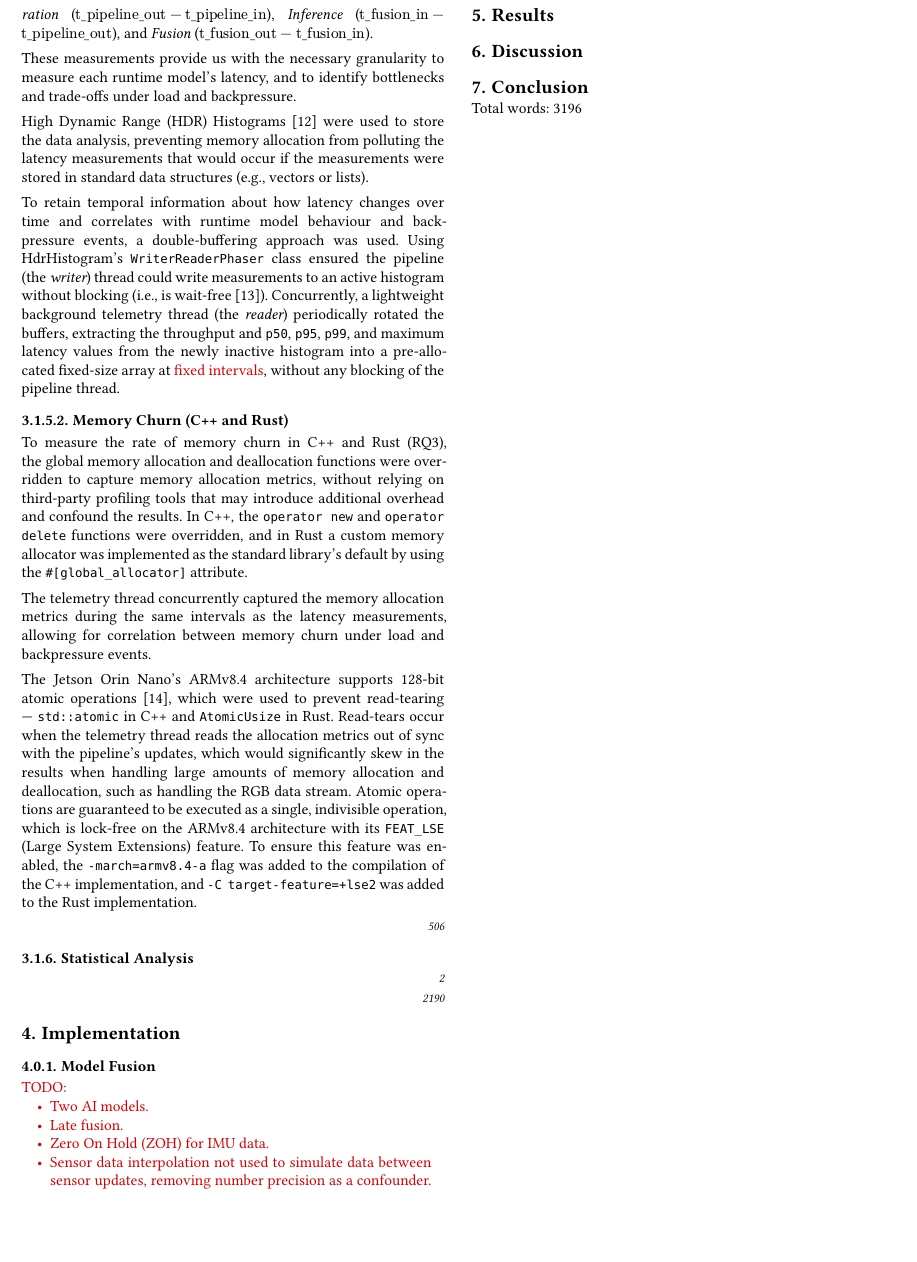
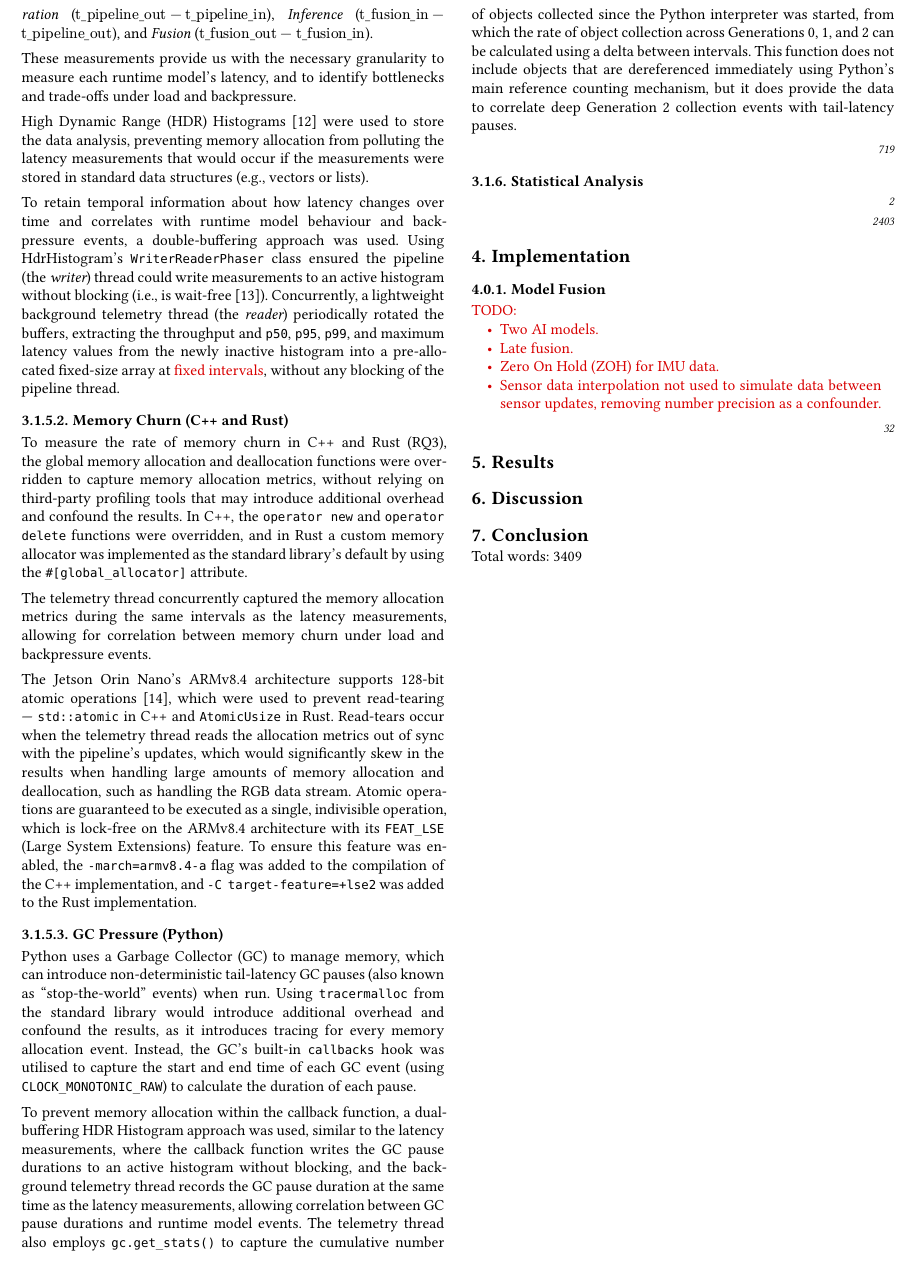
Before and after one commit to timclarke76/dissertation, a Typst document (dissertation.typ): part of page 4 of 5, cut at the place of the change, the shorter picture padded with empty space. The pictures show the PDF file dissertation.pdf that the author committed with the source.

Commit message:
Add section GC Pressure.

```diff
--- a/dissertation.typ
+++ b/dissertation.typ
@@ -485,6 +485,30 @@ which is lock-free on the ARMv8.4 architecture with its `FEAT_LSE` (Large System
 Extensions) feature. To ensure this feature was enabled, the `-march=armv8.4-a`
 flag was added to the compilation of the C++ implementation, and
 `-C target-feature=+lse2` was added to the Rust implementation.
+
+==== GC Pressure (Python)
+
+Python uses a Garbage Collector (GC) to manage memory, which can introduce
+non-deterministic tail-latency GC pauses (also known as "stop-the-world" events)
+when run. Using `tracermalloc` from the standard library would introduce
+additional overhead and confound the results, as it introduces tracing for every
+memory allocation event. Instead, the GC's built-in `callbacks` hook was
+utilised to capture the start and end time of each GC event (using
+`CLOCK_MONOTONIC_RAW`) to calculate the duration of each pause.
+
+To prevent memory allocation within the callback function, a dual-buffering HDR
+Histogram approach was used, similar to the latency measurements, where the
+callback function writes the GC pause durations to an active histogram without
+blocking, and the background telemetry thread records the GC pause duration at
+the same time as the latency measurements, allowing correlation between GC pause
+durations and runtime model events. The telemetry thread also employs
+`gc.get_stats()` to capture the cumulative number of objects collected since the
+Python interpreter was started, from which the rate of object collection across
+Generations 0, 1, and 2 can be calculated using a delta between intervals. This
+function does not include objects that are dereferenced immediately using
+Python's main reference counting mechanism, but it does provide the data to
+correlate deep Generation 2 collection events with tail-latency pauses.
+
 ]
 
 #wc[
```
Also changed, not shown: dissertation.pdf.
